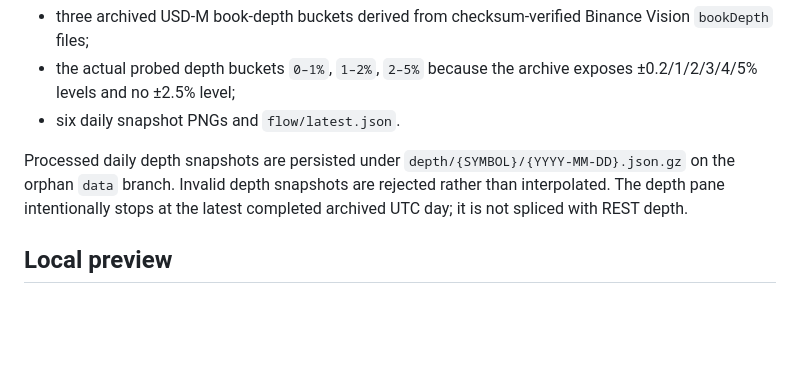
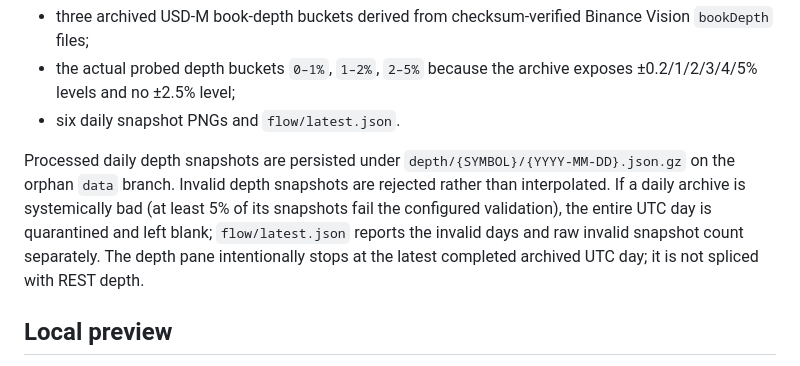
Before and after one commit to liyijin01/order-flow-analysis, a Markdown page: README.md, the part around the change. GitHub-like rendering; blank space fills up the shorter version.

Commit message:
docs(d6): document invalid depth-day quarantine

```diff
--- a/README.md
+++ b/README.md
@@ -26,7 +26,7 @@ The dashboard uses only public market-data endpoints. It has no API keys, wallet
 - the actual probed depth buckets `0–1%`, `1–2%`, `2–5%` because the archive exposes ±0.2/1/2/3/4/5% levels and no ±2.5% level;
 - six daily snapshot PNGs and `flow/latest.json`.
 
-Processed daily depth snapshots are persisted under `depth/{SYMBOL}/{YYYY-MM-DD}.json.gz` on the orphan `data` branch. Invalid depth snapshots are rejected rather than interpolated. The depth pane intentionally stops at the latest completed archived UTC day; it is not spliced with REST depth.
+Processed daily depth snapshots are persisted under `depth/{SYMBOL}/{YYYY-MM-DD}.json.gz` on the orphan `data` branch. Invalid depth snapshots are rejected rather than interpolated. If a daily archive is systemically bad (at least 5% of its snapshots fail the configured validation), the entire UTC day is quarantined and left blank; `flow/latest.json` reports the invalid days and raw invalid snapshot count separately. The depth pane intentionally stops at the latest completed archived UTC day; it is not spliced with REST depth.
 
 
 ## Local preview
```
